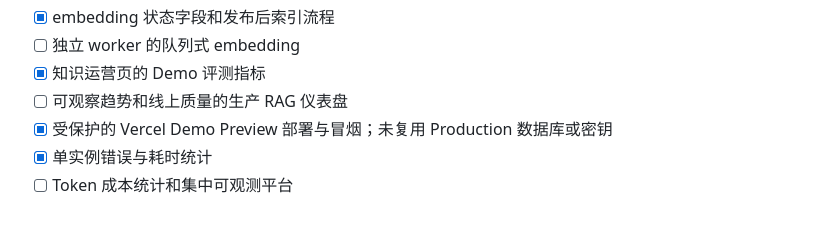
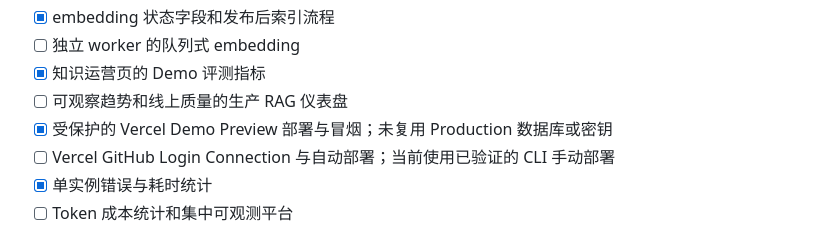
Before and after one commit to zhancyang001122-code/git1, a Markdown page: docs/11-acceptance-criteria.md, the part around the change. Drawn GitHub-style.

```diff
--- a/docs/11-acceptance-criteria.md
+++ b/docs/11-acceptance-criteria.md
@@ -95,6 +95,7 @@
 - [x] 知识运营页的 Demo 评测指标
 - [ ] 可观察趋势和线上质量的生产 RAG 仪表盘
 - [x] 受保护的 Vercel Demo Preview 部署与冒烟；未复用 Production 数据库或密钥
+- [ ] Vercel GitHub Login Connection 与自动部署；当前使用已验证的 CLI 手动部署
 - [x] 单实例错误与耗时统计
 - [ ] Token 成本统计和集中可观测平台
 
```
Also changed, not shown: docs/task-reports/2026-08-12-vercel-preview-baseline.md (+6 -0 lines), docs/task-reports/2026-08-12-vercel-production-baseline.md (+5 -3 lines).
